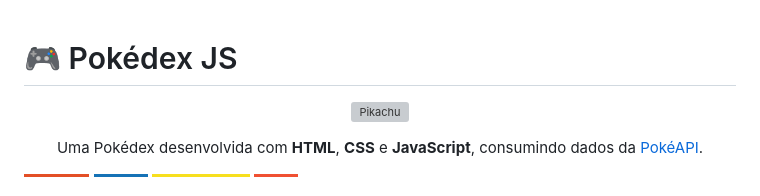
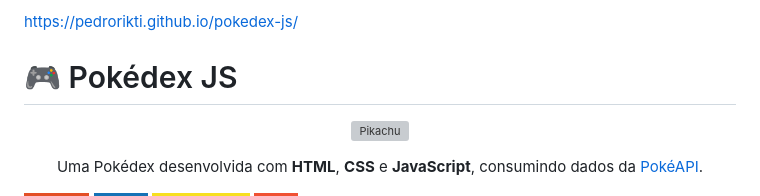
Before and after one commit to PedroRikTi/pokedex-js, a Markdown page: README.md, the part around the change. Rendered like a GitHub page; badges without logos; grey boxes are pictures that could not be loaded.

Commit message:
Add project URL to README
Added project URL to the README file.

```diff
--- a/README.md
+++ b/README.md
@@ -1,3 +1,5 @@
+ https://pedrorikti.github.io/pokedex-js/
+
 # 🎮 Pokédex JS
 
 <p align="center">
```
